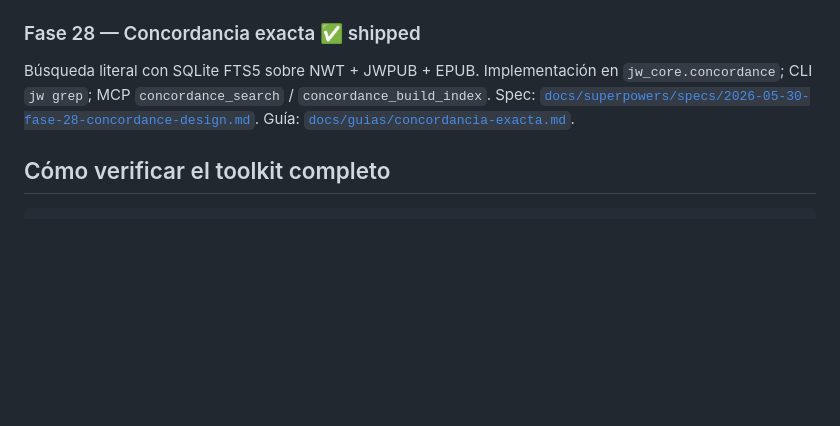
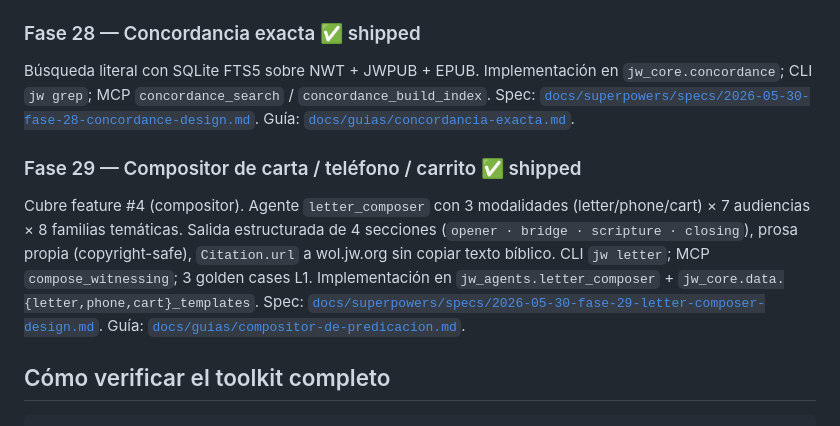
Before and after one commit to elimorals/jw-agent-toolkit, a Markdown page: docs/VISION_AUDIT.md, the part around the change. GitHub-like rendering; blank space fills up the shorter version.

Commit message:
docs: mark Fase 29 (letter_composer) complete in ROADMAP and VISION_AUDIT

````diff
--- a/docs/VISION_AUDIT.md
+++ b/docs/VISION_AUDIT.md
@@ -205,6 +205,10 @@ Items de VISION.md que conscientemente quedan como next iteration:
 
 Búsqueda literal con SQLite FTS5 sobre NWT + JWPUB + EPUB. Implementación en `jw_core.concordance`; CLI `jw grep`; MCP `concordance_search` / `concordance_build_index`. Spec: [`docs/superpowers/specs/2026-05-30-fase-28-concordance-design.md`](superpowers/specs/2026-05-30-fase-28-concordance-design.md). Guía: [`docs/guias/concordancia-exacta.md`](guias/concordancia-exacta.md).
 
+### Fase 29 — Compositor de carta / teléfono / carrito ✅ shipped
+
+Cubre feature #4 (compositor). Agente `letter_composer` con 3 modalidades (letter/phone/cart) × 7 audiencias × 8 familias temáticas. Salida estructurada de 4 secciones (`opener · bridge · scripture · closing`), prosa propia (copyright-safe), `Citation.url` a wol.jw.org sin copiar texto bíblico. CLI `jw letter`; MCP `compose_witnessing`; 3 golden cases L1. Implementación en `jw_agents.letter_composer` + `jw_core.data.{letter,phone,cart}_templates`. Spec: [`docs/superpowers/specs/2026-05-30-fase-29-letter-composer-design.md`](superpowers/specs/2026-05-30-fase-29-letter-composer-design.md). Guía: [`docs/guias/compositor-de-predicacion.md`](guias/compositor-de-predicacion.md).
+
 ## Cómo verificar el toolkit completo
 
 ```bash
````
Also changed, not shown: docs/ROADMAP.md (+8 -0 lines).
